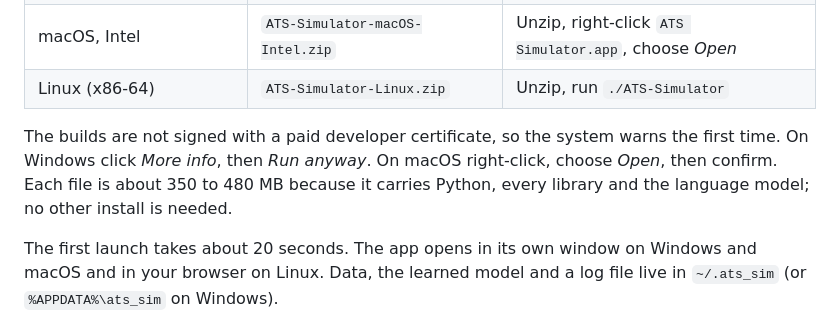
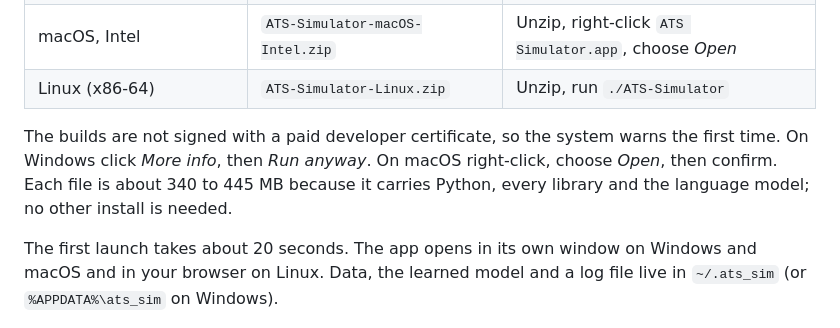
Before and after one commit to shreyosecret/ATSResumeFilter, a Markdown page: packaging/RELEASE_NOTES.md, the part around the change. Rendered like a GitHub page.

```diff
--- a/packaging/RELEASE_NOTES.md
+++ b/packaging/RELEASE_NOTES.md
@@ -11,7 +11,7 @@ A simulator of applicant tracking systems: see how a resume is parsed, screened
 | macOS, Intel | `ATS-Simulator-macOS-Intel.zip` | Unzip, right-click `ATS Simulator.app`, choose *Open* |
 | Linux (x86-64) | `ATS-Simulator-Linux.zip` | Unzip, run `./ATS-Simulator` |
 
-The builds are not signed with a paid developer certificate, so the system warns the first time. On Windows click *More info*, then *Run anyway*. On macOS right-click, choose *Open*, then confirm. Each file is about 350 to 480 MB because it carries Python, every library and the language model; no other install is needed.
+The builds are not signed with a paid developer certificate, so the system warns the first time. On Windows click *More info*, then *Run anyway*. On macOS right-click, choose *Open*, then confirm. Each file is about 340 to 445 MB because it carries Python, every library and the language model; no other install is needed.
 
 The first launch takes about 20 seconds. The app opens in its own window on Windows and macOS and in your browser on Linux. Data, the learned model and a log file live in `~/.ats_sim` (or `%APPDATA%\ats_sim` on Windows).
 
```
Also changed, not shown: README.md (+1 -1 lines).
